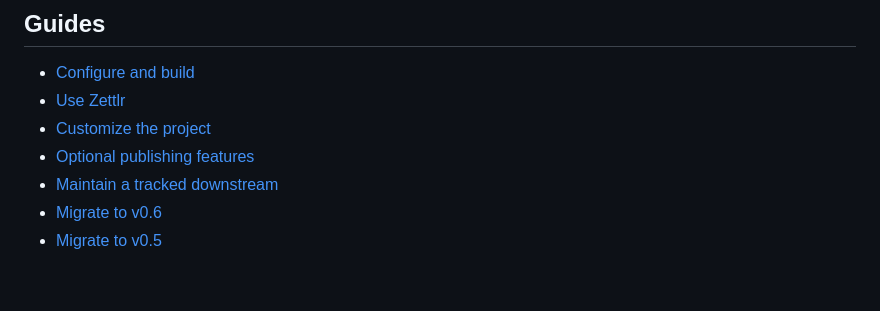
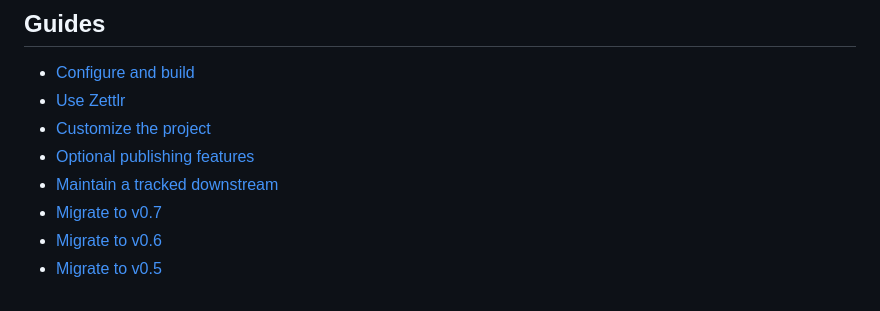
Before and after one commit to kromsam/longform-kit, a Markdown page: README.md, the part around the change. Drawn GitHub-style.

```diff
--- a/README.md
+++ b/README.md
@@ -223,5 +223,6 @@ editorial suggestions, especially in quotations and specialist terminology.
 - [Customize the project](docs/customization.md)
 - [Optional publishing features](publishing/features/README.md)
 - [Maintain a tracked downstream](docs/downstream-maintenance.md)
+- [Migrate to v0.7](docs/migrating-to-v0.7.md)
 - [Migrate to v0.6](docs/migrating-to-v0.6.md)
 - [Migrate to v0.5](docs/migrating-to-v0.5.md)
```
Also changed, not shown: docs/migrating-to-v0.7.md (added, +92 -0 lines).
